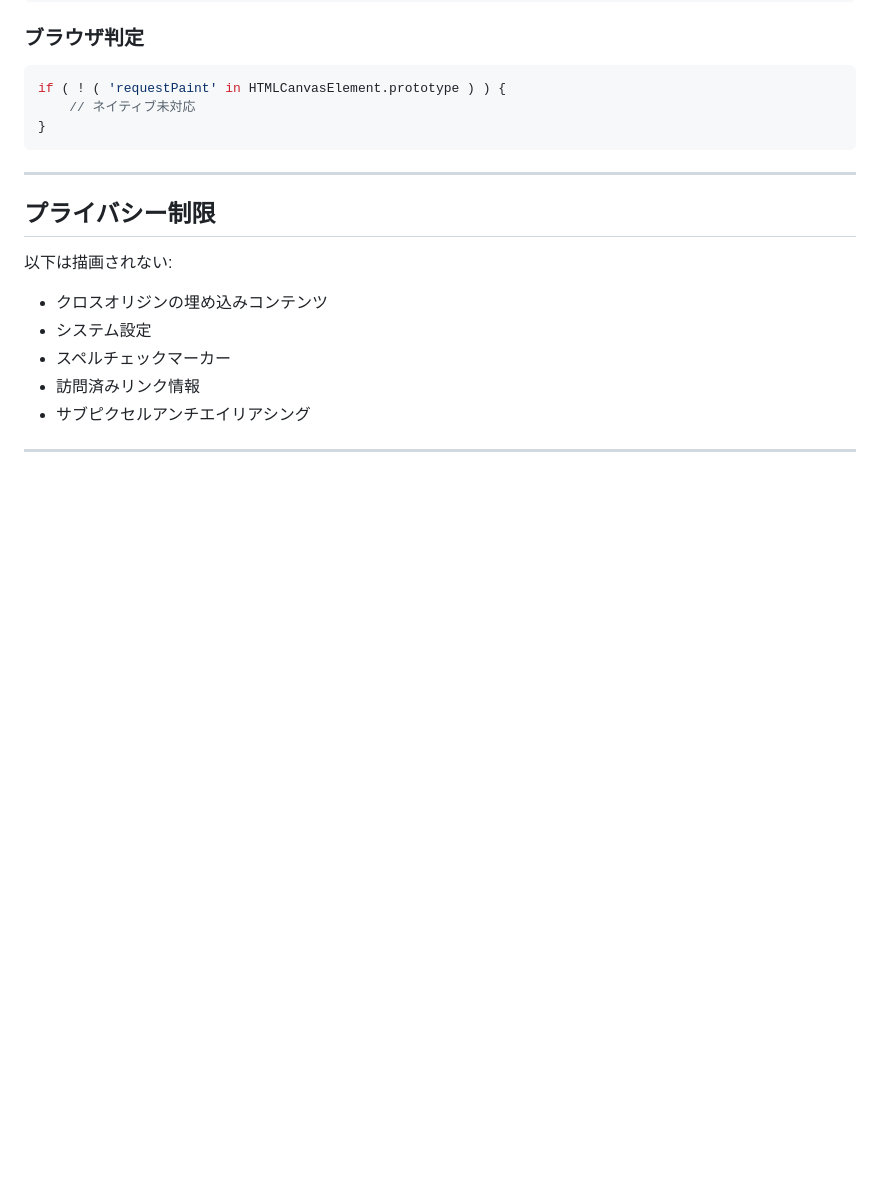
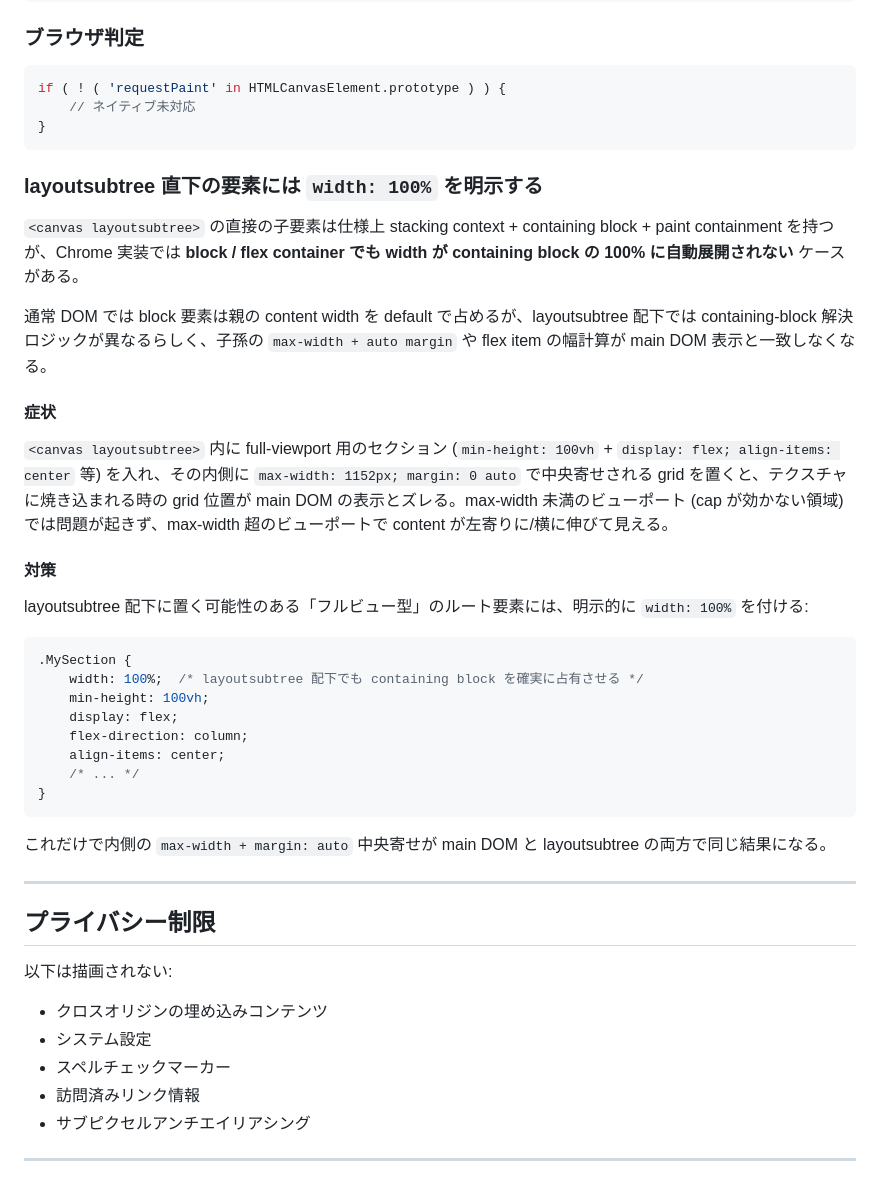
Before and after one commit to codegrid/2026-html-in-canvas, a Markdown page: CLAUDE.md, the part around one of its changes. Rendered like a GitHub page; blank space fills up the shorter version.

Commit message:
upadte claude.md

````diff
--- a/CLAUDE.md
+++ b/CLAUDE.md
@@ -308,6 +308,33 @@ if ( ! ( 'requestPaint' in HTMLCanvasElement.prototype ) ) {
 }
 ```
 
+### layoutsubtree 直下の要素には `width: 100%` を明示する
+
+`<canvas layoutsubtree>` の直接の子要素は仕様上 stacking context + containing block + paint containment を持つが、Chrome 実装では **block / flex container でも width が containing block の 100% に自動展開されない** ケースがある。
+
+通常 DOM では block 要素は親の content width を default で占めるが、layoutsubtree 配下では containing-block 解決ロジックが異なるらしく、子孫の `max-width + auto margin` や flex item の幅計算が main DOM 表示と一致しなくなる。
+
+#### 症状
+
+`<canvas layoutsubtree>` 内に full-viewport 用のセクション (`min-height: 100vh` + `display: flex; align-items: center` 等) を入れ、その内側に `max-width: 1152px; margin: 0 auto` で中央寄せされる grid を置くと、テクスチャに焼き込まれる時の grid 位置が main DOM の表示とズレる。max-width 未満のビューポート (cap が効かない領域) では問題が起きず、max-width 超のビューポートで content が左寄りに/横に伸びて見える。
+
+#### 対策
+
+layoutsubtree 配下に置く可能性のある「フルビュー型」のルート要素には、明示的に `width: 100%` を付ける:
+
+```css
+.MySection {
+	width: 100%;  /* layoutsubtree 配下でも containing block を確実に占有させる */
+	min-height: 100vh;
+	display: flex;
+	flex-direction: column;
+	align-items: center;
+	/* ... */
+}
+```
+
+これだけで内側の `max-width + margin: auto` 中央寄せが main DOM と layoutsubtree の両方で同じ結果になる。
+
 ---
 
 ## プライバシー制限
````
Also changed, not shown: other parts of CLAUDE.md (+2 -2 lines).
